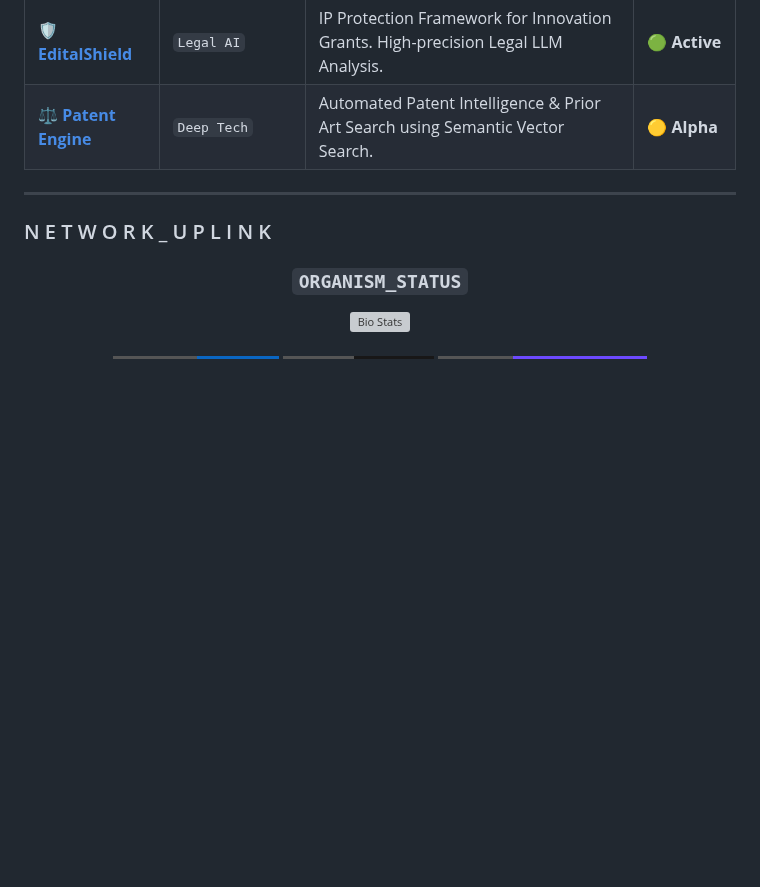
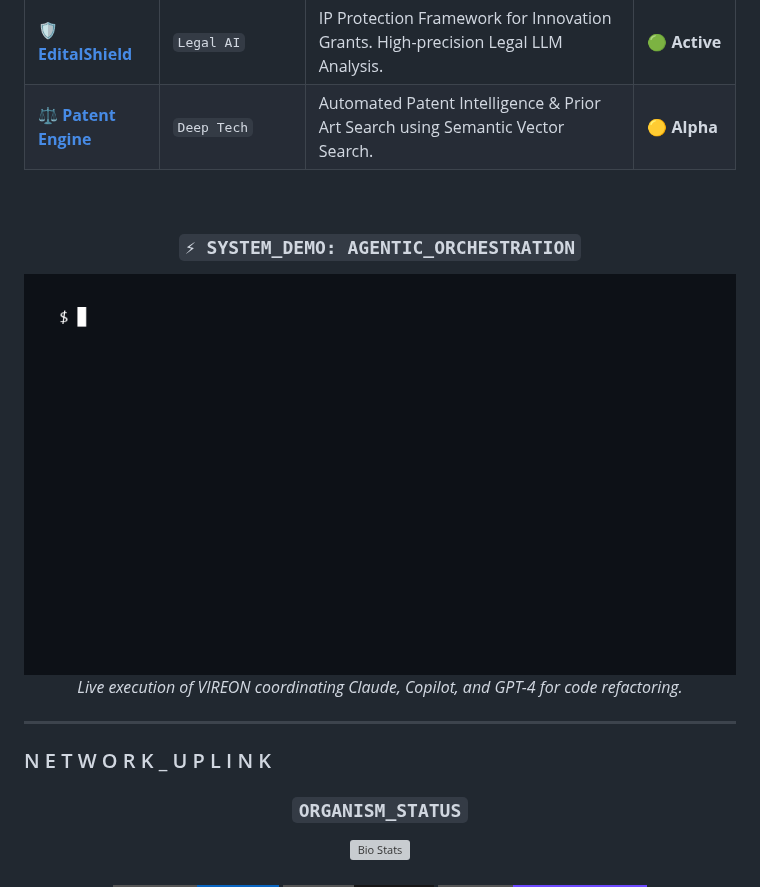
Before and after one commit to SH1W4/sh1w4, a Markdown page: README.md, the part around the change. Drawn GitHub-style; pictures changed too: vireon_demo.gif (added); badges without logos; blank space fills up the shorter version; grey boxes are pictures that could not be loaded.

Commit message:
feat: add VIREON System Demo GIF to profile showcase

```diff
--- a/README.md
+++ b/README.md
@@ -70,6 +70,14 @@
 | **[🛡️ EditalShield](https://github.com/symbeon-labs/editalshield)** | `Legal AI` | IP Protection Framework for Innovation Grants. High-precision Legal LLM Analysis. | 🟢 **Active** |
 | **[⚖️ Patent Engine](https://github.com/symbeon-labs/patent-intelligence-engine)** | `Deep Tech` | Automated Patent Intelligence & Prior Art Search using Semantic Vector Search. | 🟡 **Alpha** |
 
+<br/>
+
+<div align="center">
+  <h3><code>⚡ SYSTEM_DEMO: AGENTIC_ORCHESTRATION</code></h3>
+  <img src="https://raw.githubusercontent.com/SH1W4/sh1w4/main/vireon_demo.gif" width="100%" alt="VIREON Demo" style="border-radius: 6px; border: 1px solid #30363d;"/>
+  <p><i>Live execution of VIREON coordinating Claude, Copilot, and GPT-4 for code refactoring.</i></p>
+</div>
+
 ---
 
 ### N E T W O R K _ U P L I N K
```
